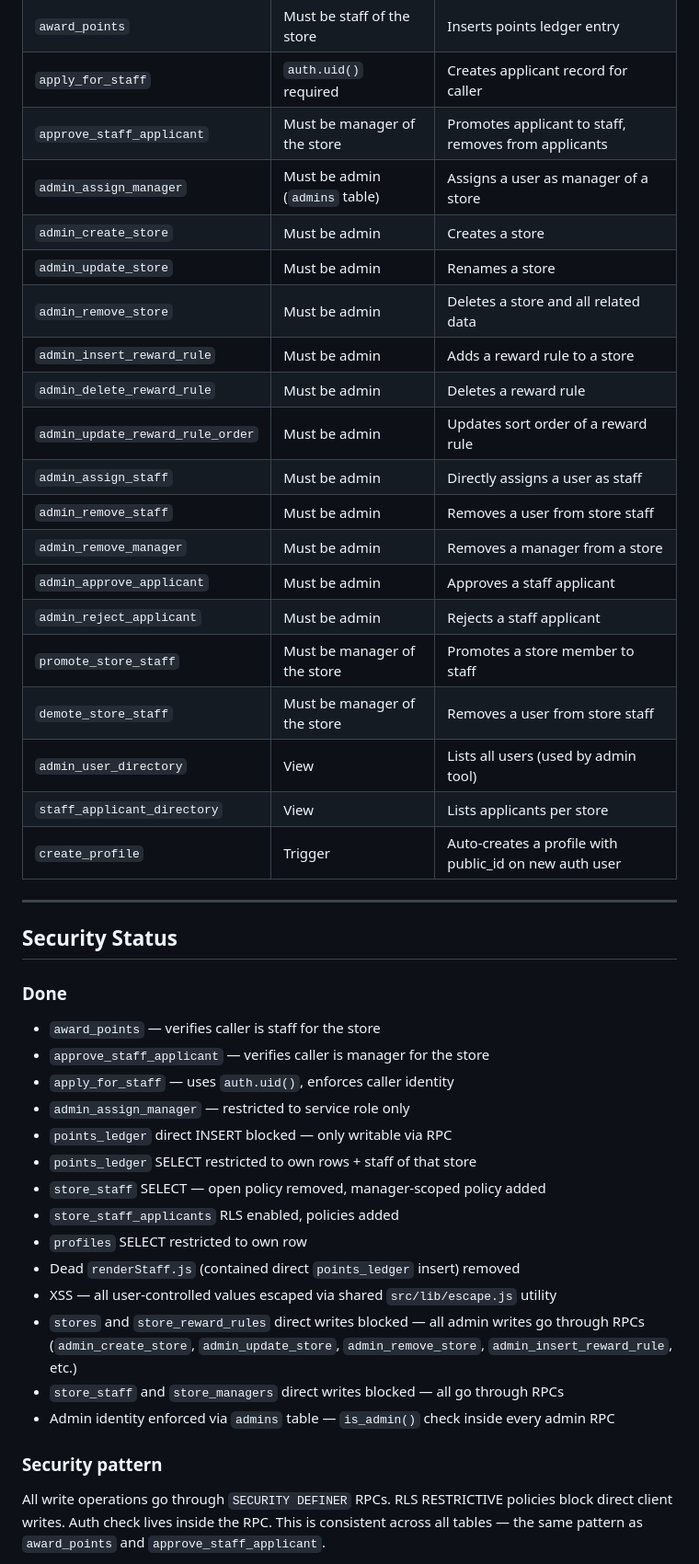
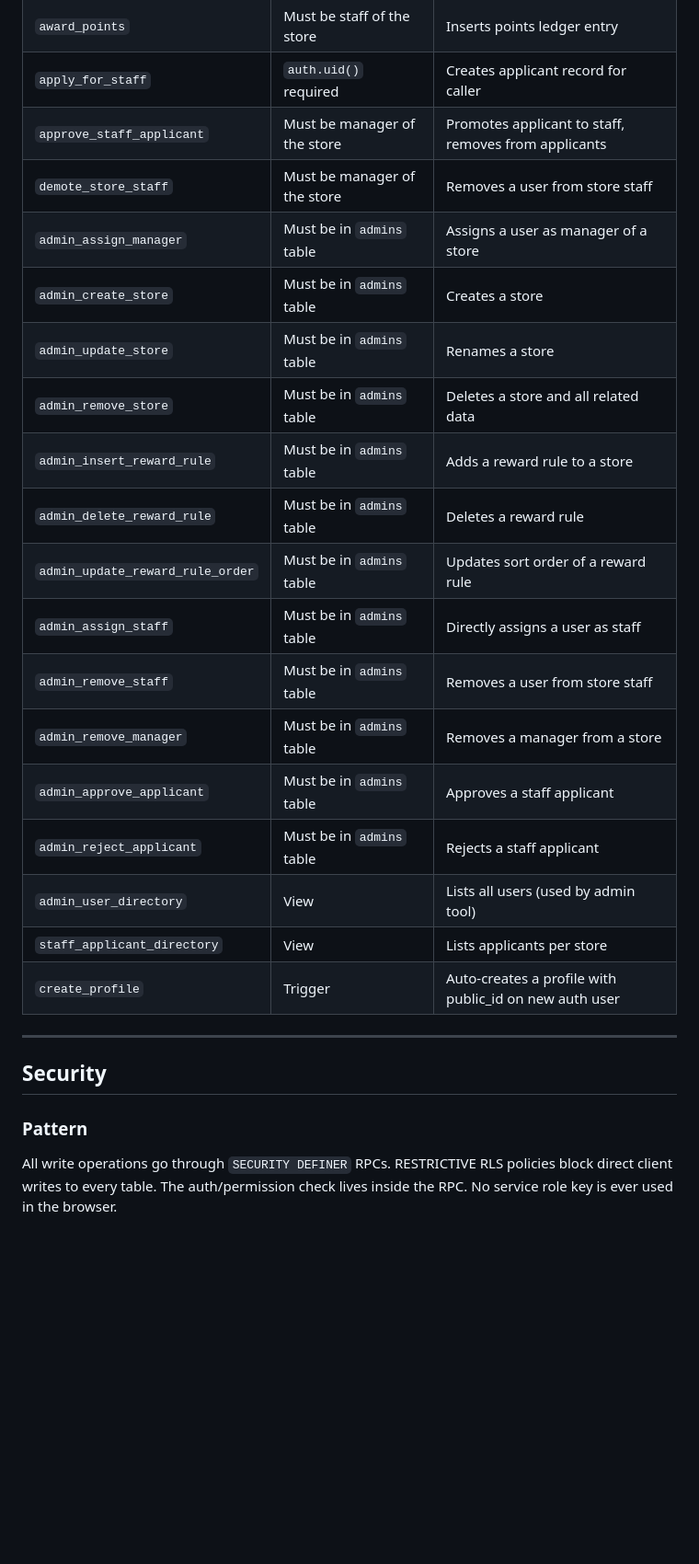
Before and after one commit to cmcadams/libber, a Markdown page: README.md, the part around one of its changes. Shown at 92% size. Rendered like a GitHub page; blank space fills up the shorter version.

```diff
--- a/README.md
+++ b/README.md
@@ -248,44 +266,28 @@ Staff page buttons are driven by `store_reward_rules` in Supabase — not hardco
 | `award_points` | Must be staff of the store | Inserts points ledger entry |
 | `apply_for_staff` | `auth.uid()` required | Creates applicant record for caller |
 | `approve_staff_applicant` | Must be manager of the store | Promotes applicant to staff, removes from applicants |
-| `admin_assign_manager` | Must be admin (`admins` table) | Assigns a user as manager of a store |
-| `admin_create_store` | Must be admin | Creates a store |
-| `admin_update_store` | Must be admin | Renames a store |
-| `admin_remove_store` | Must be admin | Deletes a store and all related data |
-| `admin_insert_reward_rule` | Must be admin | Adds a reward rule to a store |
-| `admin_delete_reward_rule` | Must be admin | Deletes a reward rule |
-| `admin_update_reward_rule_order` | Must be admin | Updates sort order of a reward rule |
-| `admin_assign_staff` | Must be admin | Directly assigns a user as staff |
-| `admin_remove_staff` | Must be admin | Removes a user from store staff |
-| `admin_remove_manager` | Must be admin | Removes a manager from a store |
-| `admin_approve_applicant` | Must be admin | Approves a staff applicant |
-| `admin_reject_applicant` | Must be admin | Rejects a staff applicant |
-| `promote_store_staff` | Must be manager of the store | Promotes a store member to staff |
 | `demote_store_staff` | Must be manager of the store | Removes a user from store staff |
+| `admin_assign_manager` | Must be in `admins` table | Assigns a user as manager of a store |
+| `admin_create_store` | Must be in `admins` table | Creates a store |
+| `admin_update_store` | Must be in `admins` table | Renames a store |
+| `admin_remove_store` | Must be in `admins` table | Deletes a store and all related data |
+| `admin_insert_reward_rule` | Must be in `admins` table | Adds a reward rule to a store |
+| `admin_delete_reward_rule` | Must be in `admins` table | Deletes a reward rule |
+| `admin_update_reward_rule_order` | Must be in `admins` table | Updates sort order of a reward rule |
+| `admin_assign_staff` | Must be in `admins` table | Directly assigns a user as staff |
+| `admin_remove_staff` | Must be in `admins` table | Removes a user from store staff |
+| `admin_remove_manager` | Must be in `admins` table | Removes a manager from a store |
+| `admin_approve_applicant` | Must be in `admins` table | Approves a staff applicant |
+| `admin_reject_applicant` | Must be in `admins` table | Rejects a staff applicant |
 | `admin_user_directory` | View | Lists all users (used by admin tool) |
 | `staff_applicant_directory` | View | Lists applicants per store |
 | `create_profile` | Trigger | Auto-creates a profile with public_id on new auth user |
 
 ---
 
-## Security Status
+## Security
 
-### Done
-- `award_points` — verifies caller is staff for the store
-- `approve_staff_applicant` — verifies caller is manager for the store
-- `apply_for_staff` — uses `auth.uid()`, enforces caller identity
-- `admin_assign_manager` — restricted to service role only
-- `points_ledger` direct INSERT blocked — only writable via RPC
-- `points_ledger` SELECT restricted to own rows + staff of that store
-- `store_staff` SELECT — open policy removed, manager-scoped policy added
-- `store_staff_applicants` RLS enabled, policies added
-- `profiles` SELECT restricted to own row
-- Dead `renderStaff.js` (contained direct `points_ledger` insert) removed
-- XSS — all user-controlled values escaped via shared `src/lib/escape.js` utility
-- `stores` and `store_reward_rules` direct writes blocked — all admin writes go through RPCs (`admin_create_store`, `admin_update_store`, `admin_remove_store`, `admin_insert_reward_rule`, etc.)
-- `store_staff` and `store_managers` direct writes blocked — all go through RPCs
-- Admin identity enforced via `admins` table — `is_admin()` check inside every admin RPC
+### Pattern
 
-### Security pattern
-All write operations go through `SECURITY DEFINER` RPCs. RLS RESTRICTIVE policies block direct client writes. Auth check lives inside the RPC. This is consistent across all tables — the same pattern as `award_points` and `approve_staff_applicant`.
+All write operations go through `SECURITY DEFINER` RPCs. RESTRICTIVE RLS policies block direct client writes to every table. The auth/permission check lives inside the RPC. No service role key is ever used in the browser.
 
```
Also changed, not shown: other parts of README.md (+108 -65 lines).
